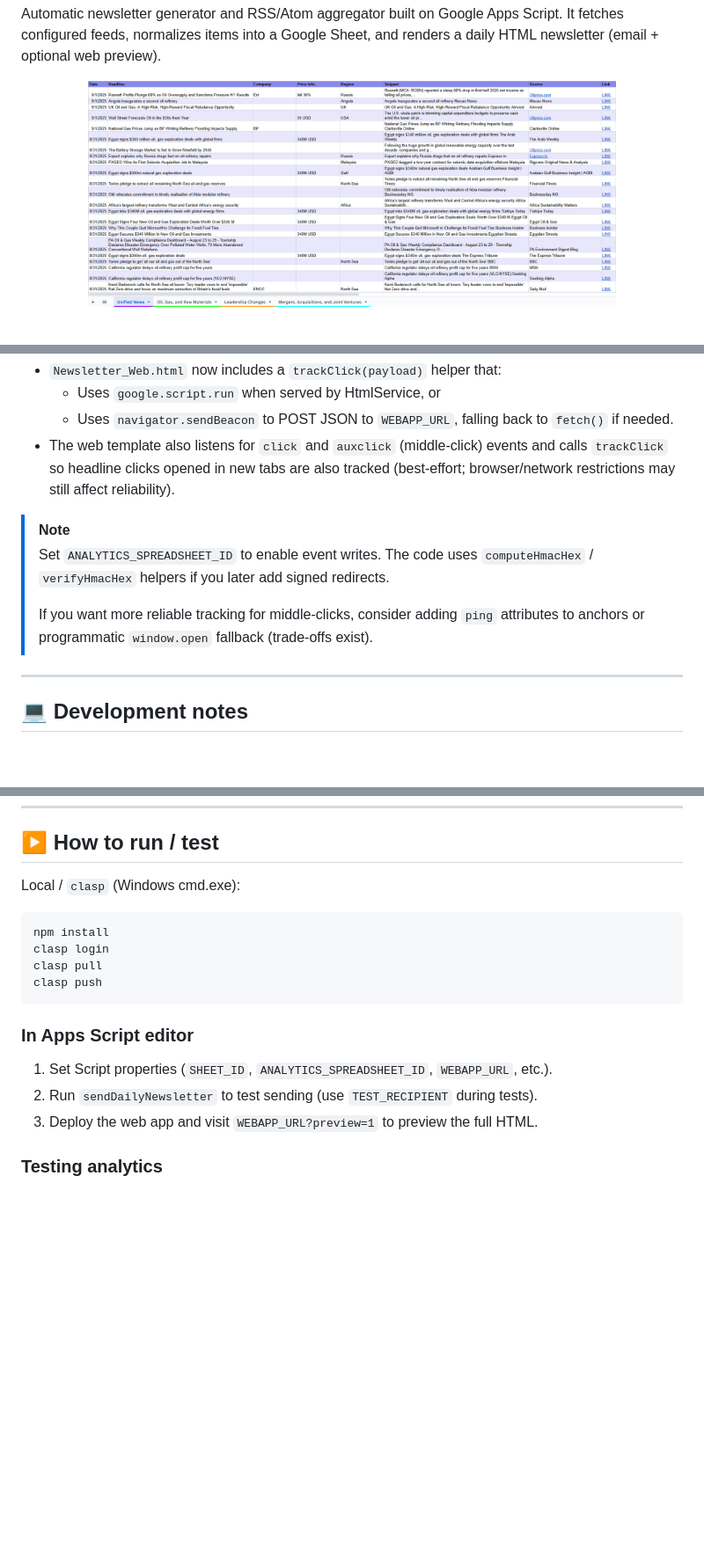
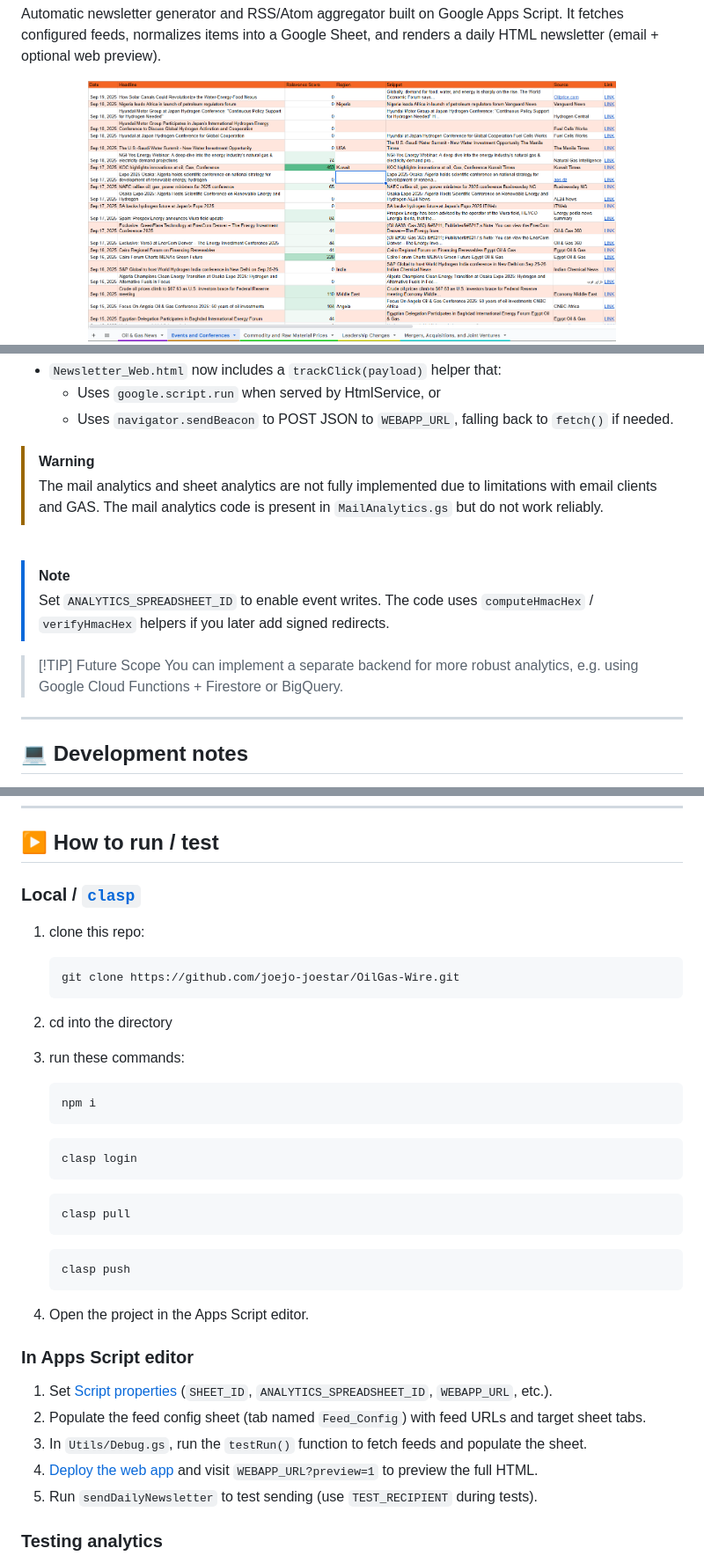
Before and after one commit to joejo-joestar/OilGas-Wire, a Markdown page: README.md, 3 parts joined by grey strips. Shown: that part at 88% size. Rendered like a GitHub page; pictures changed too: assets/feed_sheets.png; blank space fills up the shorter version.

````diff
--- a/README.md
+++ b/README.md
@@ -69,12 +70,17 @@ This project includes lightweight analytics for clicks, page views and active ti
 - `Newsletter_Web.html` now includes a `trackClick(payload)` helper that:
   - Uses `google.script.run` when served by HtmlService, or
   - Uses `navigator.sendBeacon` to POST JSON to `WEBAPP_URL`, falling back to `fetch()` if needed.
-- The web template also listens for `click` and `auxclick` (middle-click) events and calls `trackClick` so headline clicks opened in new tabs are also tracked (best-effort; browser/network restrictions may still affect reliability).
+
+>[!WARNING]
+> The mail analytics and sheet analytics are not fully implemented due to limitations with email clients and GAS. The mail analytics code is present in `MailAnalytics.gs` but do not work reliably.
+
+<br/>
 
 >[!NOTE]
 > Set `ANALYTICS_SPREADSHEET_ID` to enable event writes. The code uses `computeHmacHex` / `verifyHmacHex` helpers if you later add signed redirects.
->
-> If you want more reliable tracking for middle-clicks, consider adding `ping` attributes to anchors or programmatic `window.open` fallback (trade-offs exist).
+
+>[!TIP] Future Scope
+> You can implement a separate backend for more robust analytics, e.g. using Google Cloud Functions + Firestore or BigQuery.
 
 ---
 
@@ -89,20 +95,43 @@ This project includes lightweight analytics for clicks, page views and active ti
 
 ## ▶️ How to run / test
 
-Local / `clasp` (Windows cmd.exe):
+### Local / [`clasp`](https://github.com/google/clasp)
 
-```bat
-npm install
-clasp login
-clasp pull
-clasp push
-```
+1. clone this repo:
+
+    ```bash
+    git clone https://github.com/joejo-joestar/OilGas-Wire.git
+    ```
+
+2. cd into the directory
+
+3. run these commands:
+
+    ```bash
+    npm i
+    ```
+
+    ```bash
+    clasp login
+    ```
+
+    ```bash
+    clasp pull
+    ```
+
+    ```bash
+    clasp push
+    ```
+
+4. Open the project in the Apps Script editor.
 
 ### In Apps Script editor
 
-1. Set Script properties (`SHEET_ID`, `ANALYTICS_SPREADSHEET_ID`, `WEBAPP_URL`, etc.).
-2. Run `sendDailyNewsletter` to test sending (use `TEST_RECIPIENT` during tests).
-3. Deploy the web app and visit `WEBAPP_URL?preview=1` to preview the full HTML.
+1. Set [Script properties](#️-configuration-script-properties) (`SHEET_ID`, `ANALYTICS_SPREADSHEET_ID`, `WEBAPP_URL`, etc.).
+2. Populate the feed config sheet (tab named `Feed_Config`) with feed URLs and target sheet tabs.
+3. In `Utils/Debug.gs`, run the `testRun()` function to fetch feeds and populate the sheet.
+4. [Deploy the web app](#-deployment-web-app) and visit `WEBAPP_URL?preview=1` to preview the full HTML.
+5. Run `sendDailyNewsletter` to test sending (use `TEST_RECIPIENT` during tests).
 
 ### Testing analytics
 
````
Also changed, not shown: other parts of README.md (+11 -9 lines), assets/feed_sheets_v1.png (added).
